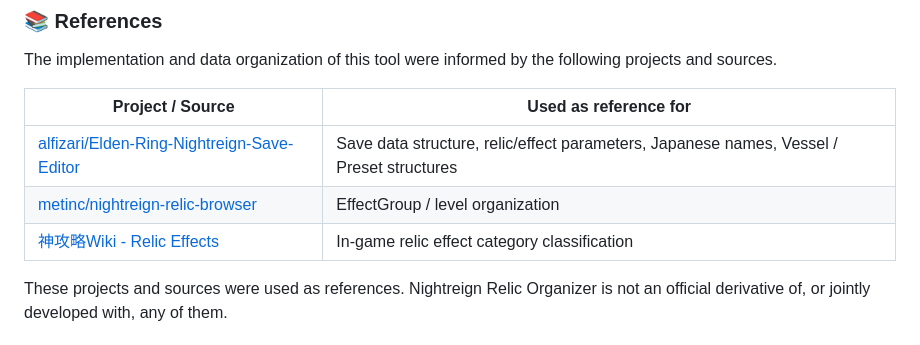
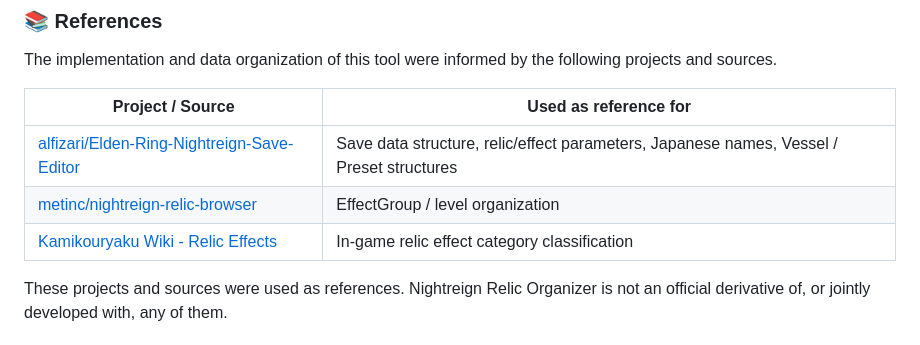
Before and after one commit to mement-O/nightreign-relic-organizer, a Markdown page: README.md, the part around one of its changes. Rendered like a GitHub page.

Commit message:
Fix Kamikouryaku Wiki URL

```diff
--- a/README.md
+++ b/README.md
@@ -170,7 +170,7 @@ The implementation and data organization of this tool were informed by the follo
 | --- | --- |
 | [alfizari/Elden-Ring-Nightreign-Save-Editor](https://github.com/alfizari/Elden-Ring-Nightreign-Save-Editor) | Save data structure, relic/effect parameters, Japanese names, Vessel / Preset structures |
 | [metinc/nightreign-relic-browser](https://github.com/metinc/nightreign-relic-browser) | EffectGroup / level organization |
-| [神攻略Wiki - Relic Effects](https://kamikouryaku.net/nightreign/?%E9%81%BA%E7%89%A9%E5%8A%B9%E6%9E%9C) | In-game relic effect category classification |
+| [Kamikouryaku Wiki - Relic Effects](https://kamikouryaku.net/nightreign_eldenring/?%E9%81%BA%E7%89%A9%E5%8A%B9%E6%9E%9C) | In-game relic effect category classification |
 
 These projects and sources were used as references. Nightreign Relic Organizer is not an official derivative of, or jointly developed with, any of them.
 
```
Also changed, not shown: other parts of README.md (+1 -1 lines).
